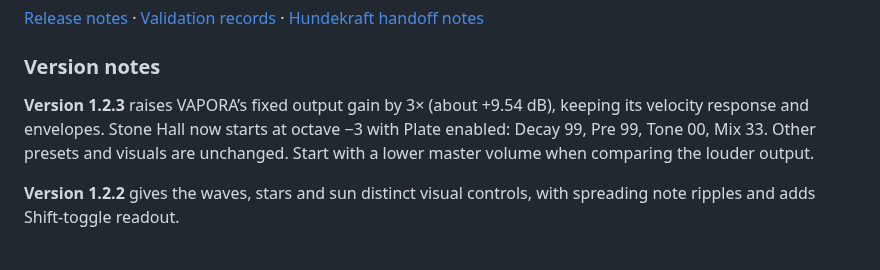
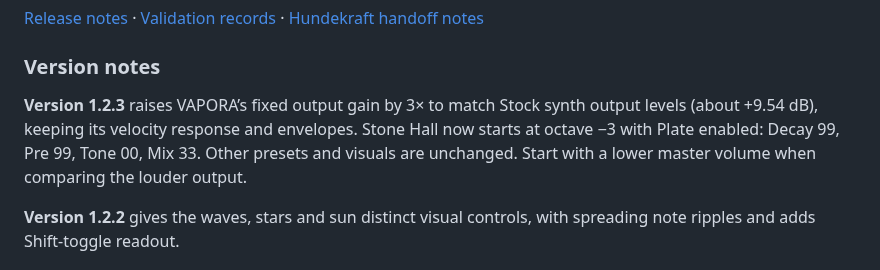
Before and after one commit to aiaaaa/vapora, a Markdown page: README.md, the part around the change. GitHub-like rendering.

```diff
--- a/README.md
+++ b/README.md
@@ -84,7 +84,7 @@ The existing images and GIFs are retained. They are host renderings, not OLED ca
 
 ### Version notes
 
-**Version 1.2.3** raises VAPORA’s fixed output gain by 3× (about +9.54 dB), keeping its velocity response and envelopes. Stone Hall now starts at octave −3 with Plate enabled: Decay 99, Pre 99, Tone 00, Mix 33. Other presets and visuals are unchanged. Start with a lower master volume when comparing the louder output.
+**Version 1.2.3** raises VAPORA’s fixed output gain by 3× to match Stock synth output levels (about +9.54 dB), keeping its velocity response and envelopes. Stone Hall now starts at octave −3 with Plate enabled: Decay 99, Pre 99, Tone 00, Mix 33. Other presets and visuals are unchanged. Start with a lower master volume when comparing the louder output.
 
 **Version 1.2.2** gives the waves, stars and sun distinct visual controls, with spreading note ripples and adds Shift-toggle readout.
 
```
